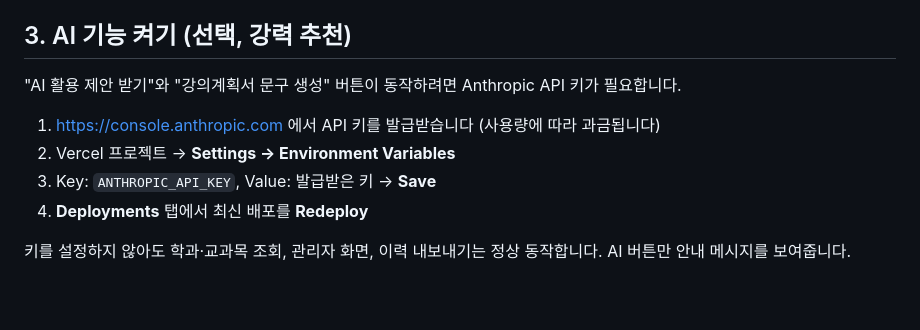
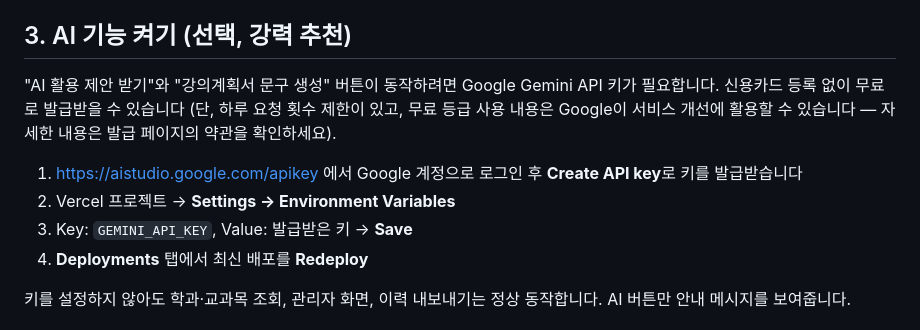
Before and after one commit to jeonghwanmun1986/xai-syllabus-helper, a Markdown page: README.md, the part around one of its changes. GitHub-like rendering; blank space fills up the shorter version.

Commit message:
Change API key instructions to Google Gemini
Updated API key instructions from Anthropic to Google Gemini and modified related deployment steps.

```diff
--- a/README.md
+++ b/README.md
@@ -33,11 +33,11 @@ git push -u origin main
 
 ## 3. AI 기능 켜기 (선택, 강력 추천)
 
-"AI 활용 제안 받기"와 "강의계획서 문구 생성" 버튼이 동작하려면 Anthropic API 키가 필요합니다.
+"AI 활용 제안 받기"와 "강의계획서 문구 생성" 버튼이 동작하려면 Google Gemini API 키가 필요합니다. 신용카드 등록 없이 무료로 발급받을 수 있습니다 (단, 하루 요청 횟수 제한이 있고, 무료 등급 사용 내용은 Google이 서비스 개선에 활용할 수 있습니다 — 자세한 내용은 발급 페이지의 약관을 확인하세요).
 
-1. https://console.anthropic.com 에서 API 키를 발급받습니다 (사용량에 따라 과금됩니다)
+1. https://aistudio.google.com/apikey 에서 Google 계정으로 로그인 후 **Create API key**로 키를 발급받습니다
 2. Vercel 프로젝트 → **Settings → Environment Variables**
-3. Key: `ANTHROPIC_API_KEY`, Value: 발급받은 키 → **Save**
+3. Key: `GEMINI_API_KEY`, Value: 발급받은 키 → **Save**
 4. **Deployments** 탭에서 최신 배포를 **Redeploy**
 
 키를 설정하지 않아도 학과·교과목 조회, 관리자 화면, 이력 내보내기는 정상 동작합니다. AI 버튼만 안내 메시지를 보여줍니다.
```
Also changed, not shown: other parts of README.md (+1 -1 lines).
